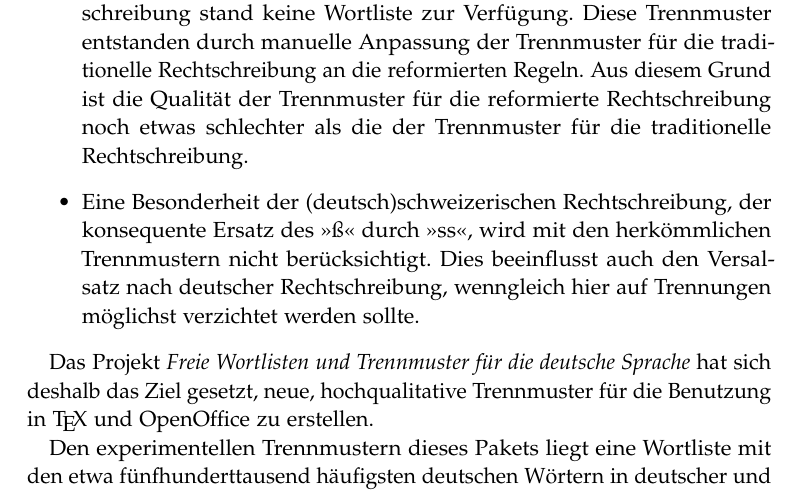
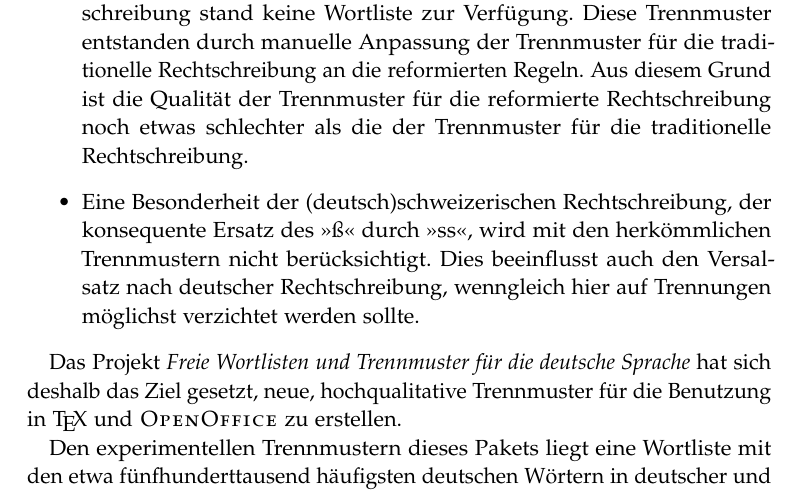
Before and after one commit to hyphenation/languages-german, a LaTeX paper (dehyph-exptl/dehyph-exptl.tex): part of page 2 of 10, cut so that both start at the same text. Compiled offline with pdfLaTeX; the source files are stored in an older character set and shown here as Unicode.

Commit message:
Sperrung der Kapitaelchen verringert.

```diff
--- a/dehyph-exptl/dehyph-exptl.tex
+++ b/dehyph-exptl/dehyph-exptl.tex
@@ -15,7 +15,7 @@
 \renewcommand*{\ttdefault}{lmtt}
 \usepackage{textcomp}
 \linespread{1.05}
-\usepackage[expansion=true]{microtype}
+\usepackage[expansion=true, letterspace=80]{microtype}
 %%% Lade einige Pakete.
 \usepackage{multicol}
 \usepackage{paralist}
@@ -171,7 +171,8 @@ hat mehrere Konsequenzen:
 
 Das Projekt \emph{Freie Wortlisten und Trennmuster für die deutsche
   Sprache} hat sich deshalb das Ziel gesetzt, neue, hochqualitative
-Trennmuster für die Benutzung in \TeX\ und OpenOffice zu erstellen.
+Trennmuster für die Benutzung in \TeX\ und \Programm{OpenOffice} zu
+erstellen.
 
 Den experimentellen Trennmustern dieses Pakets liegt eine Wortliste mit
 den etwa fünfhunderttausend häufigsten deutschen Wörtern in deutscher
```
Also changed, not shown: dokumente/projektbeschreibung.tex (+1 -1 lines).
